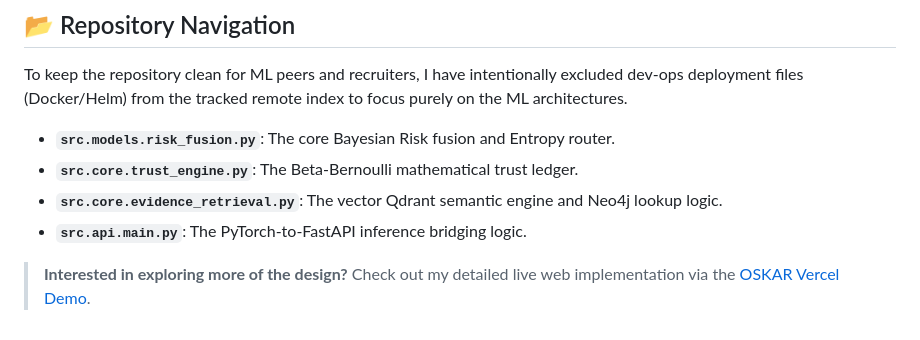
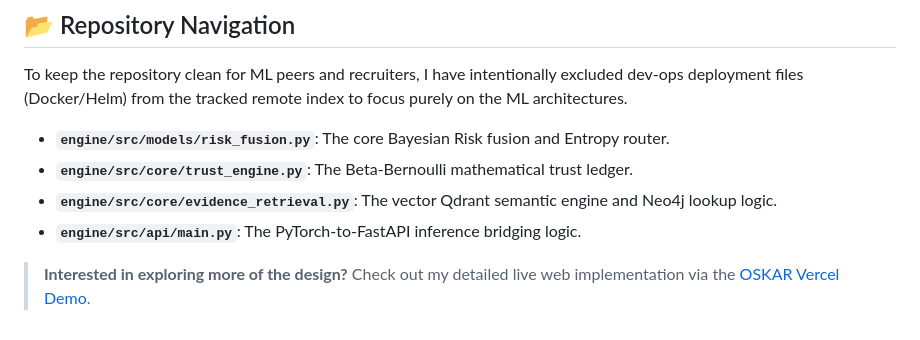
Before and after one commit to kunal-gh/OSKAR, a Markdown page: README.md, the part around the change. Drawn GitHub-style.

Commit message:
refactor: Rename source root from MVP to engine; harden credential security

```diff
--- a/README.md
+++ b/README.md
@@ -131,10 +131,10 @@ Because I designed OSKAR as an Enterprise-grade engine, the stack is heavily opt
 
 To keep the repository clean for ML peers and recruiters, I have intentionally excluded dev-ops deployment files (Docker/Helm) from the tracked remote index to focus purely on the ML architectures.
 
-- **`src.models.risk_fusion.py`**: The core Bayesian Risk fusion and Entropy router.
-- **`src.core.trust_engine.py`**: The Beta-Bernoulli mathematical trust ledger.
-- **`src.core.evidence_retrieval.py`**: The vector Qdrant semantic engine and Neo4j lookup logic.
-- **`src.api.main.py`**: The PyTorch-to-FastAPI inference bridging logic.
+- **`engine/src/models/risk_fusion.py`**: The core Bayesian Risk fusion and Entropy router.
+- **`engine/src/core/trust_engine.py`**: The Beta-Bernoulli mathematical trust ledger.
+- **`engine/src/core/evidence_retrieval.py`**: The vector Qdrant semantic engine and Neo4j lookup logic.
+- **`engine/src/api/main.py`**: The PyTorch-to-FastAPI inference bridging logic.
 
 > **Interested in exploring more of the design?**
 > Check out my detailed live web implementation via the [OSKAR Vercel Demo](https://oskar-six.vercel.app/).
```
